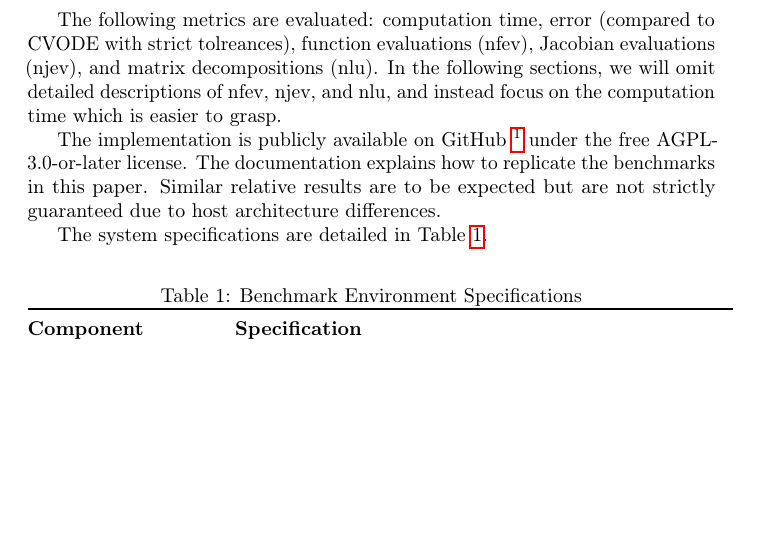
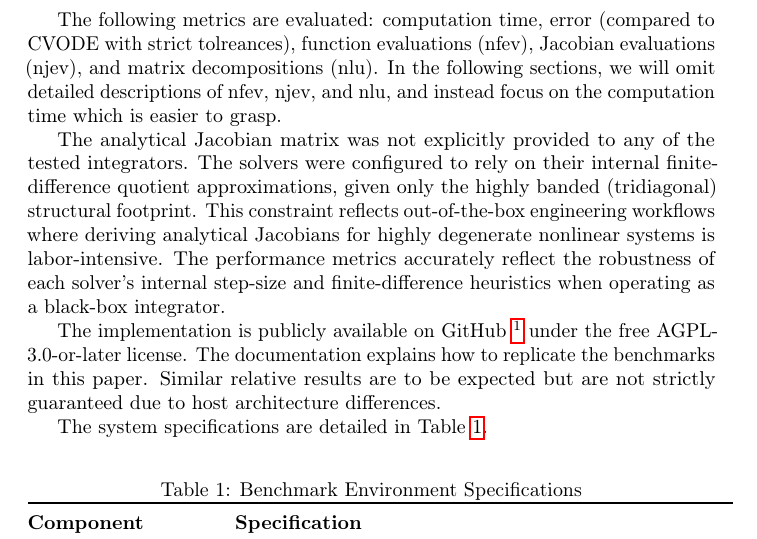
Before and after one commit to kristian-tichota/p-laplacian-bench, a LaTeX document (docs/main.tex, which reads docs/sections/methodology.tex): part of page 2 of 10 before the commit and part of page 2 of 11 after it, cut so that both start at the same text, the shorter picture padded with empty space. Compiled offline with pdfLaTeX.

Commit message:
Mention that we do not provide analytic Jacobians

```diff
--- a/docs/sections/methodology.tex
+++ b/docs/sections/methodology.tex
@@ -4,7 +4,9 @@ The parameter space includes varying spatial grid resolutions (\(N_x\)), power i
   ||\mathbf{e}||_{L^2}=\left(\Delta x \sum |u_i - u_i^{\text{ref}}|^2\right)^{\frac{1}{2}}.
   \end{equation}
 
-The following metrics are evaluated: computation time, error (compared to CVODE with strict tolreances), function evaluations (nfev), Jacobian evaluations (njev), and matrix decompositions (nlu). In the following sections, we will omit detailed descriptions of nfev, njev, and nlu, and instead focus on the computation time which is easier to grasp.
+  The following metrics are evaluated: computation time, error (compared to CVODE with strict tolreances), function evaluations (nfev), Jacobian evaluations (njev), and matrix decompositions (nlu). In the following sections, we will omit detailed descriptions of nfev, njev, and nlu, and instead focus on the computation time which is easier to grasp.
+
+  The analytical Jacobian matrix was not explicitly provided to any of the tested integrators. The solvers were configured to rely on their internal finite-difference quotient approximations, given only the highly banded (tridiagonal) structural footprint. This constraint reflects out-of-the-box engineering workflows where deriving analytical Jacobians for highly degenerate nonlinear systems is labor-intensive. The performance metrics accurately reflect the robustness of each solver's internal step-size and finite-difference heuristics when operating as a black-box integrator.
 
 The implementation is publicly available on GitHub \footnote{\url{https://github.com/kristian-tichota/p-laplacian-bench}} under the free AGPL-3.0-or-later license. The documentation explains how to replicate the benchmarks in this paper. Similar relative results are to be expected but are not strictly guaranteed due to host architecture differences.
 
```
